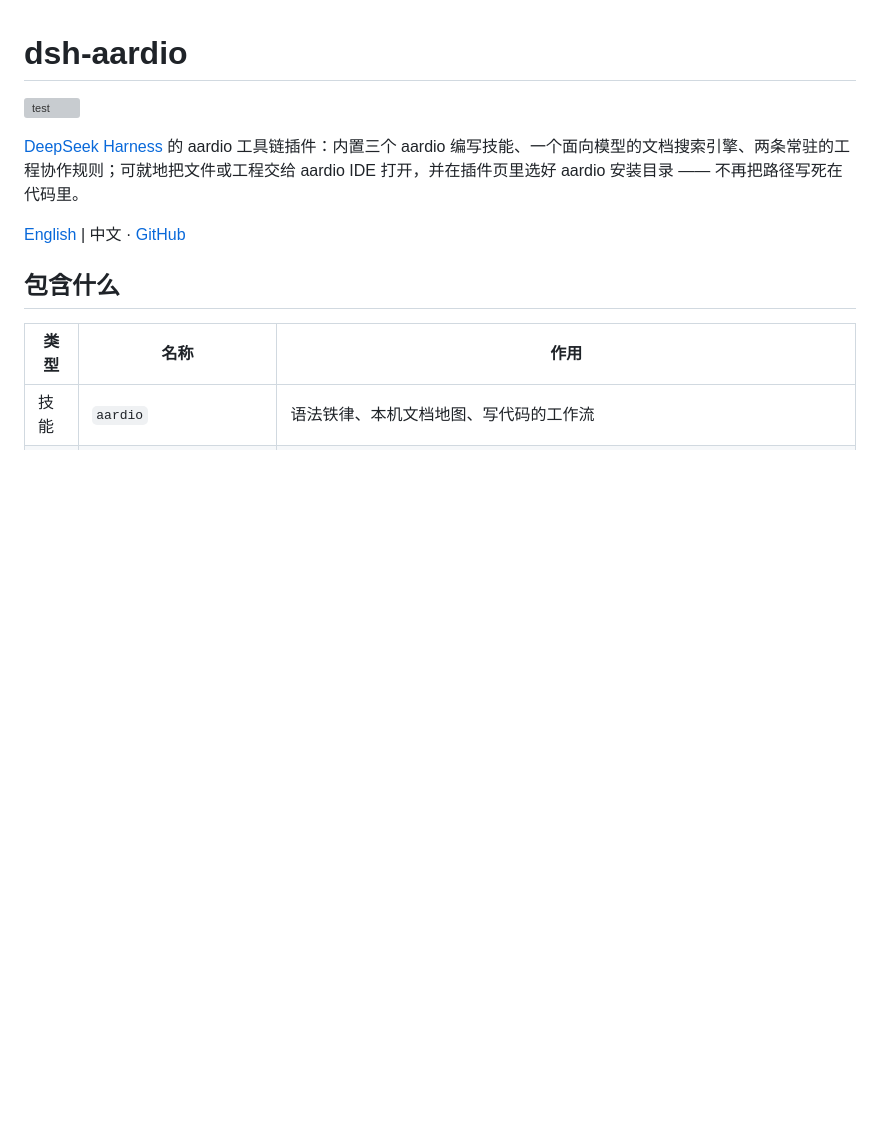
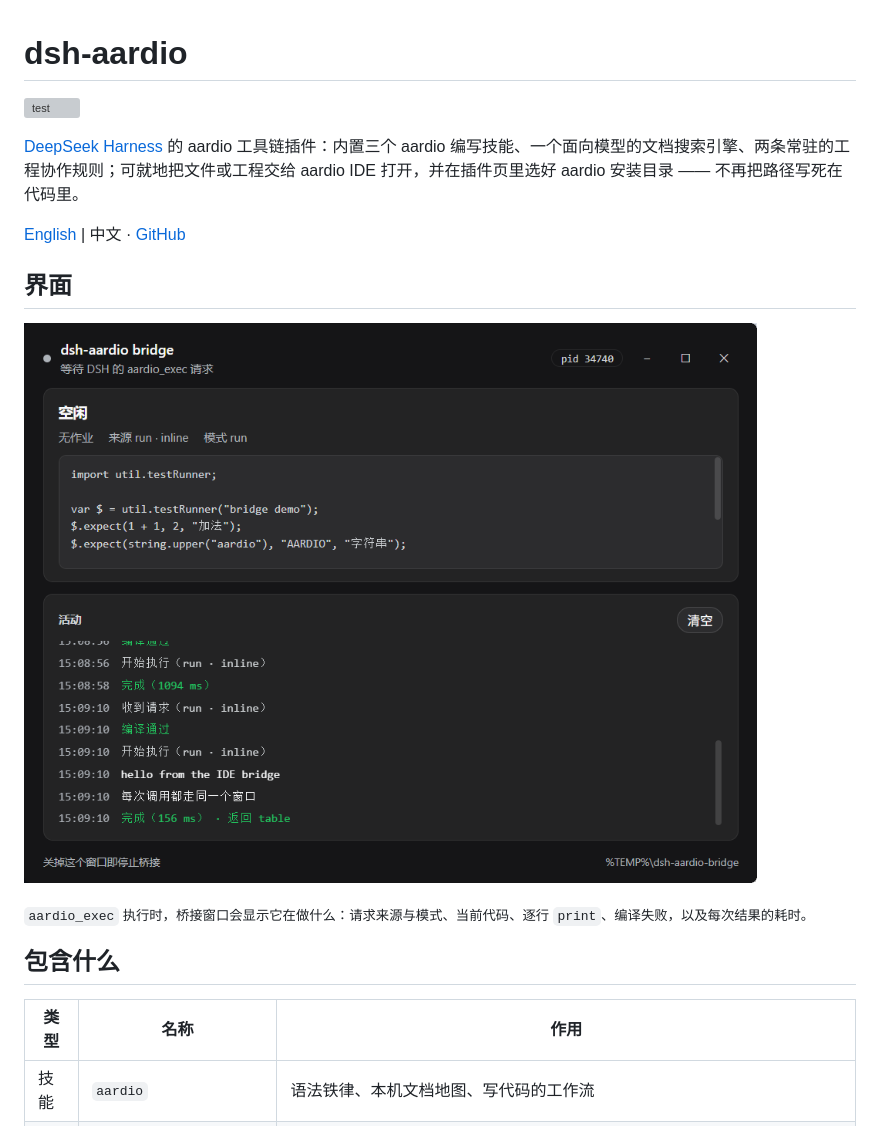
Before and after one commit to MFn233/dsh-aardio, a Markdown page: README.zh.md, the part around the change. Drawn GitHub-style; pictures changed too: docs/bridge.png (added); blank space fills up the shorter version; grey boxes are pictures that could not be loaded.

```diff
--- a/README.zh.md
+++ b/README.zh.md
@@ -5,6 +5,12 @@
 [DeepSeek Harness](https://github.com/deepseek-ai/deepseek-harness) 的 aardio 工具链插件：内置三个 aardio 编写技能、一个面向模型的文档搜索引擎、两条常驻的工程协作规则；可就地把文件或工程交给 aardio IDE 打开，并在插件页里选好 aardio 安装目录 —— 不再把路径写死在代码里。
 
 [English](README.md) | 中文 · [GitHub](https://github.com/MFn233/dsh-aardio)
+
+## 界面
+
+![dsh-aardio 桥接窗口：状态、当前代码与实时活动流](https://raw.githubusercontent.com/MFn233/dsh-aardio/main/docs/bridge.png)
+
+<sub>`aardio_exec` 执行时，桥接窗口会显示它在做什么：请求来源与模式、当前代码、逐行 `print`、编译失败，以及每次结果的耗时。</sub>
 
 ## 包含什么
 
```
Also changed, not shown: README.md (+6 -0 lines).
